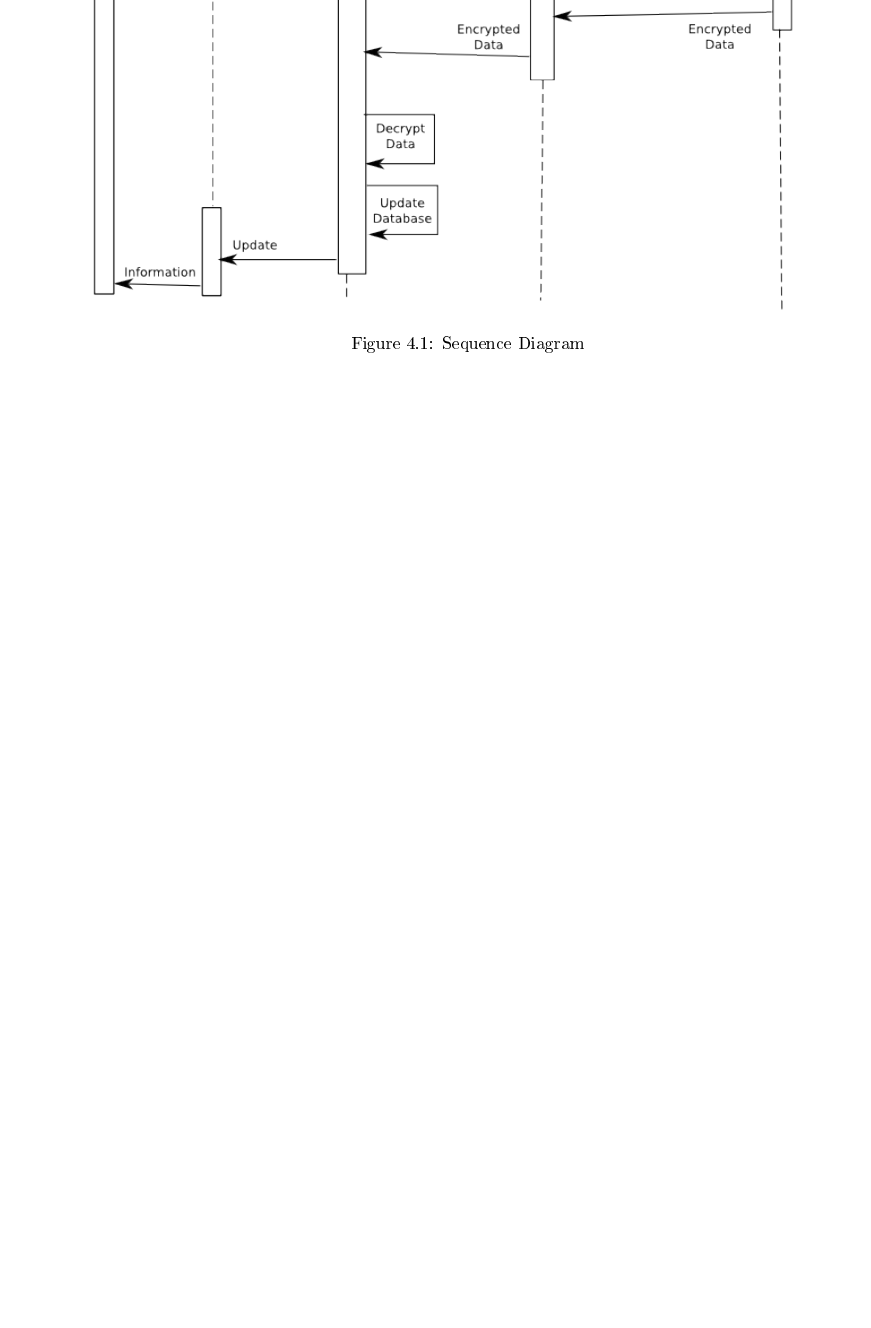
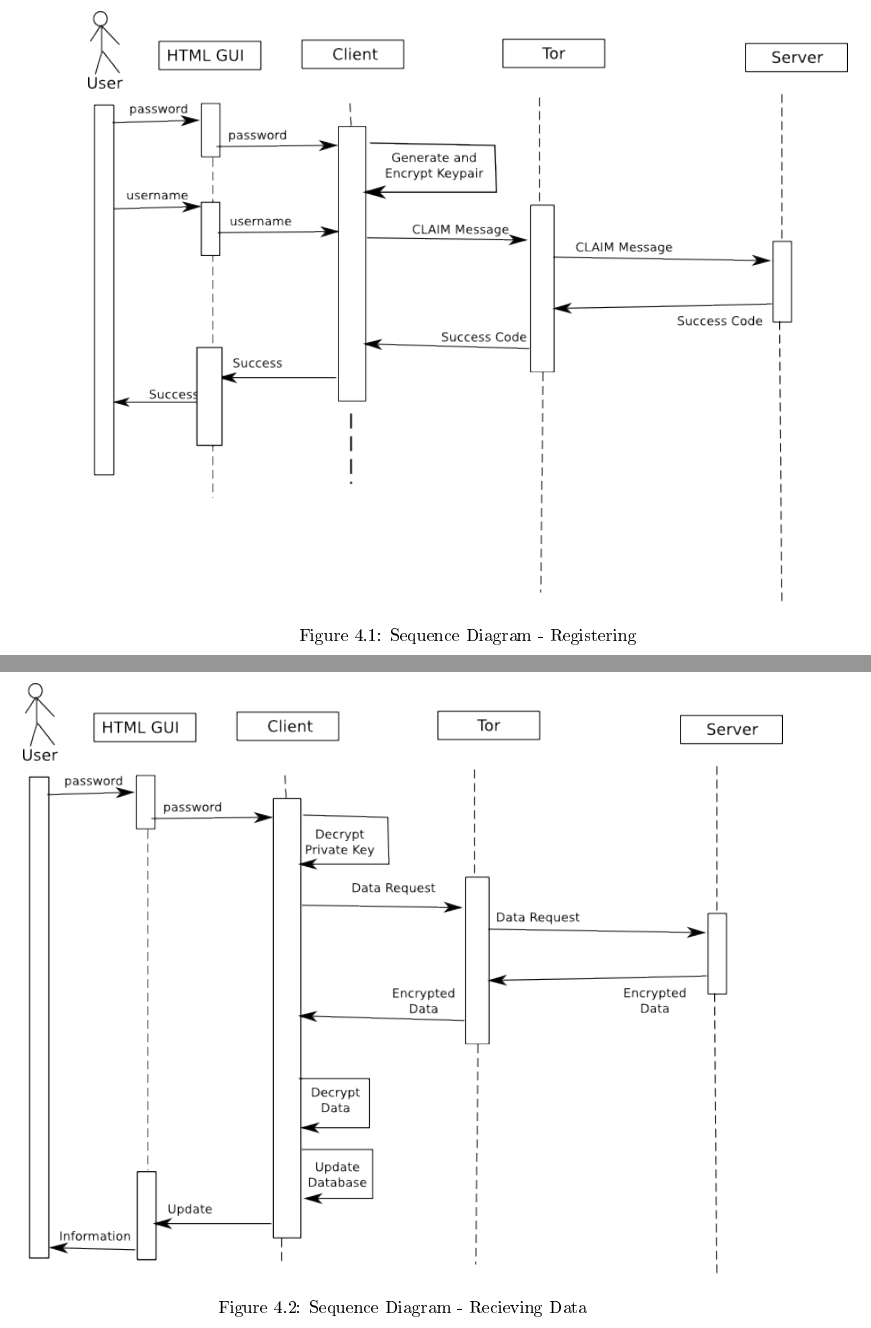
Before and after one commit to thomal/COMP208, a LaTeX thesis (writeup/project.tex, which reads writeup/text/design/usecase.tex): part of page 14 of 66 before the commit and two parts of pages 14 and 15 of 68 after it, the two joined at a grey line, cut so that both start at the same text, the shorter picture padded with empty space. The pictures show the PDF file writeup/project.pdf that the author committed with the source.

Commit message:
2 new sequence diagrams

```diff
--- a/writeup/text/design/usecase.tex
+++ b/writeup/text/design/usecase.tex
@@ -135,7 +135,14 @@ operator. We also have a sequence diagram to augment the use case diagrams.
 
 \begin{figure}[h]
     \centering
+    \includegraphics[width=\textwidth]{images/design/sequence_first.png}
+    \caption{Sequence Diagram - Registering}
+    \label{fig:sequencef}
+\end{figure}
+
+\begin{figure}[h]
+    \centering
     \includegraphics[width=\textwidth]{images/design/sequence_recieve.png}
-    \caption{Sequence Diagram}
-    \label{fig:sequence}
+    \caption{Sequence Diagram - Recieving Data}
+    \label{fig:sequencer}
 \end{figure}
```
Also changed, not shown: writeup/text/appendicies/todo.tex (+1 -1 lines), writeup/images/design/sequence_first.png (added), writeup/images/design/sequence_first.svg (added), writeup/images/design/sequence_send.png (added), writeup/images/design/sequence_send.svg (added), writeup/project.pdf, writeup/text/design/usecase.tex (7 more changed lines).
